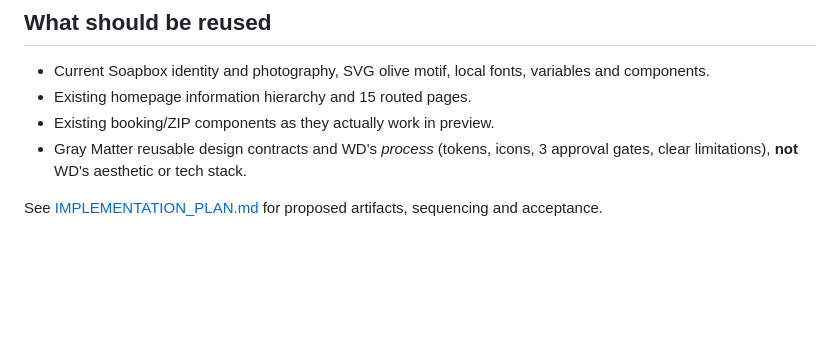
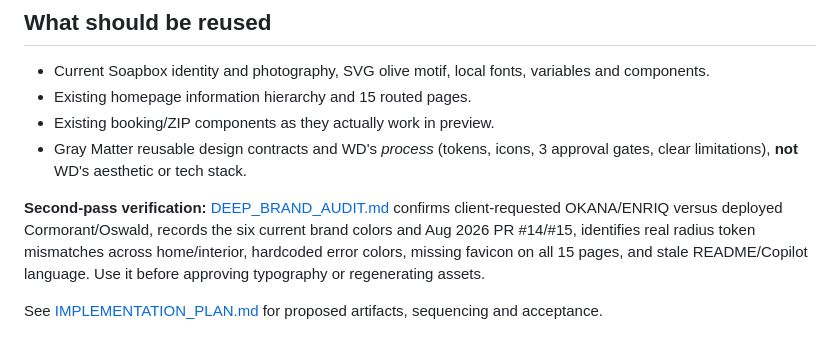
Before and after one commit to WGLewis0721/laundry-delivery, a Markdown page: design/AUDIT.md, the part around the change. GitHub-like rendering; blank space fills up the shorter version.

Commit message:
docs(design): link second-pass font and asset verification

```diff
--- a/design/AUDIT.md
+++ b/design/AUDIT.md
@@ -35,4 +35,6 @@
 - Existing booking/ZIP components as they actually work in preview.
 - Gray Matter reusable design contracts and WD's *process* (tokens, icons, 3 approval gates, clear limitations), **not** WD's aesthetic or tech stack.
 
+**Second-pass verification:** [DEEP_BRAND_AUDIT.md](DEEP_BRAND_AUDIT.md) confirms client-requested OKANA/ENRIQ versus deployed Cormorant/Oswald, records the six current brand colors and Aug 2026 PR #14/#15, identifies real radius token mismatches across home/interior, hardcoded error colors, missing favicon on all 15 pages, and stale README/Copilot language. Use it before approving typography or regenerating assets.
+
 See [IMPLEMENTATION_PLAN.md](IMPLEMENTATION_PLAN.md) for proposed artifacts, sequencing and acceptance.
```
